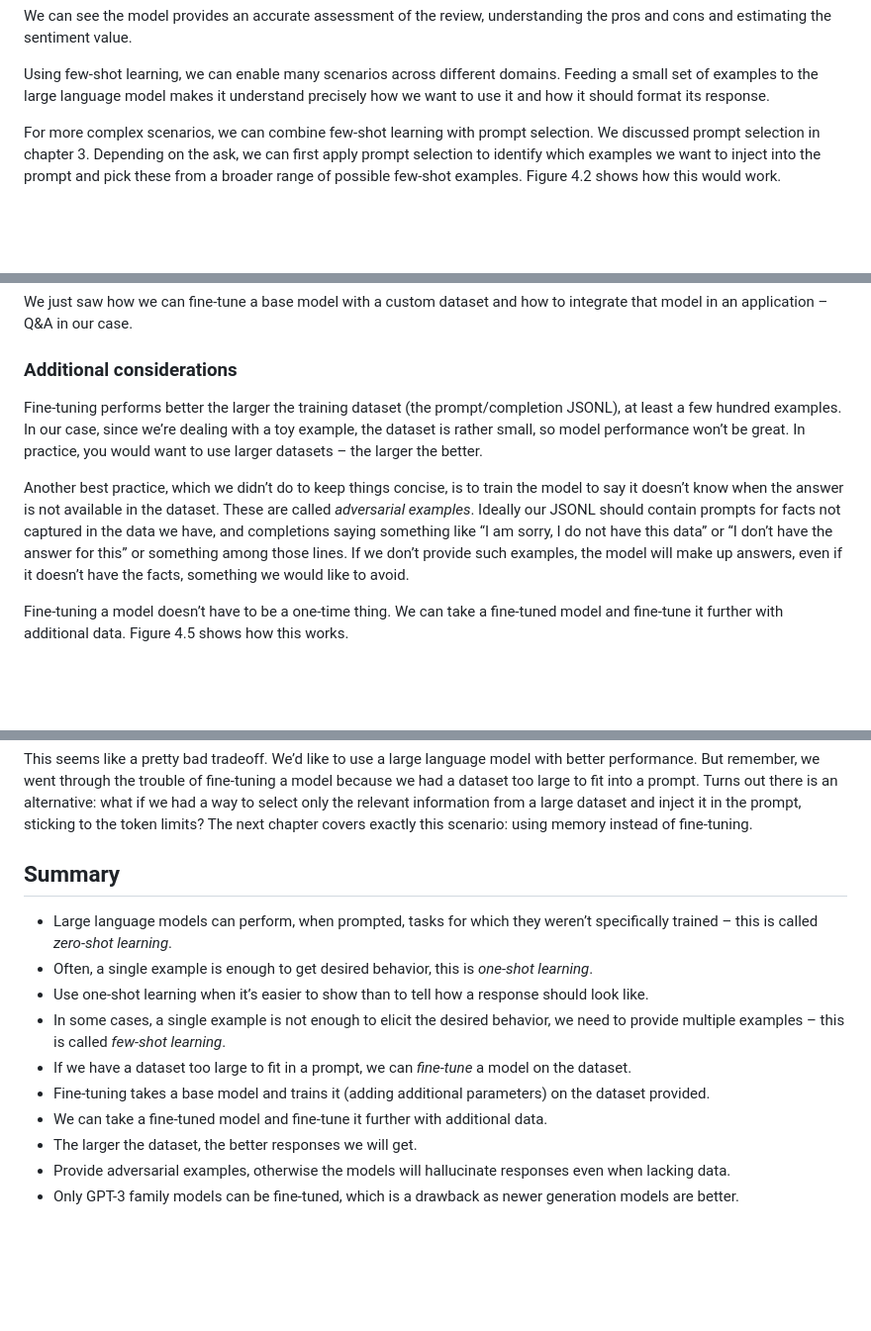
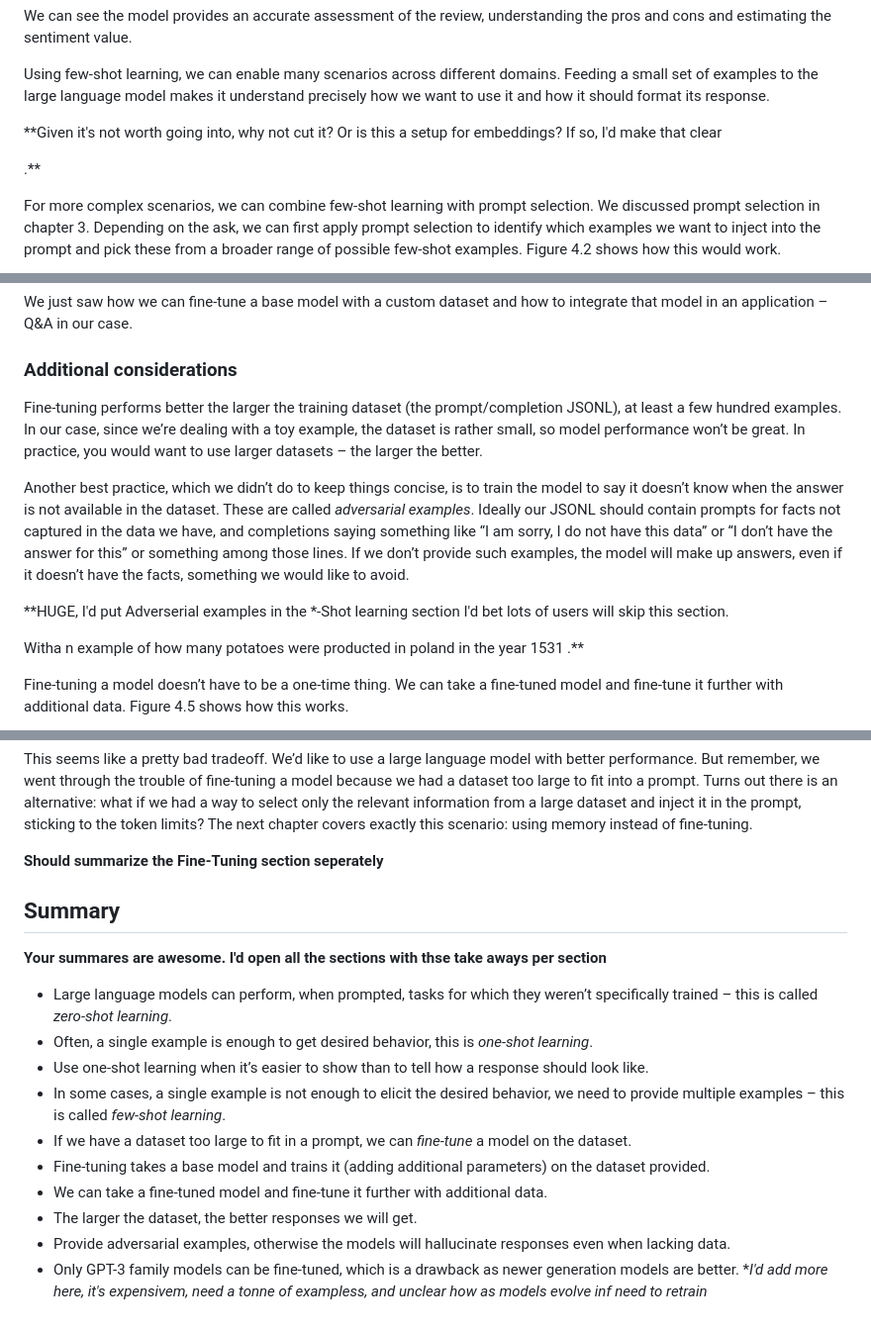
Before and after one commit to vladris/llm-book, a Markdown page: text/04.md, 3 parts joined by grey strips. Shown at 99% size. GitHub-like rendering; blank space fills up the shorter version.

```diff
--- a/text/04.md
+++ b/text/04.md
@@ -464,6 +510,12 @@ Using few-shot learning, we can enable many scenarios across different domains.
 Feeding a small set of examples to the large language model makes it understand
 precisely how we want to use it and how it should format its response.
 
+
+**Given it's not worth going into, why not cut it?
+Or is this a  setup for embeddings? If so, I'd make that clear
+
+.**
+
 For more complex scenarios, we can combine few-shot learning with prompt
 selection. We discussed prompt selection in chapter 3. Depending on the ask, we
 can first apply prompt selection to identify which examples we want to inject
@@ -931,6 +996,7 @@ integrate that model in an application – Q&A in our case.
 
 ### Additional considerations
 
+
 Fine-tuning performs better the larger the training dataset (the
 prompt/completion JSONL), at least a few hundred examples. In our case, since
 we’re dealing with a toy example, the dataset is rather small, so model
@@ -945,6 +1011,11 @@ saying something like “I am sorry, I do not have this data” or “I don’t
 answer for this” or something among those lines. If we don’t provide such
 examples, the model will make up answers, even if it doesn’t have the facts,
 something we would like to avoid.
+
+**HUGE, I'd put Adverserial examples  in the *-Shot learning section I'd bet lots of users will skip this section.
+
+Witha n example of how many potatoes were producted in poland in the year 1531
+.**
 
 Fine-tuning a model doesn’t have to be a one-time thing. We can take a
 fine-tuned model and fine-tune it further with additional data. Figure 4.5 shows
@@ -983,7 +1054,13 @@ relevant information from a large dataset and inject it in the prompt, sticking
 to the token limits? The next chapter covers exactly this scenario: using memory
 instead of fine-tuning.
 
+
+**Should summarize the Fine-Tuning section seperately**
+
 ## Summary
+
+
+**Your summares are awesome. I'd open all the sections with thse take aways per section**
 
 * Large language models can perform, when prompted, tasks for which they weren’t
   specifically trained – this is called *zero-shot learning*.
@@ -1003,3 +1080,4 @@ instead of fine-tuning.
   even when lacking data.
 * Only GPT-3 family models can be fine-tuned, which is a drawback as newer
   generation models are better.
+ **I'd add more here, it's expensivem, need a tonne of exampless, and unclear how as models evolve inf need to retrain*
```
Also changed, not shown: other parts of text/04.md (+59 -0 lines).
